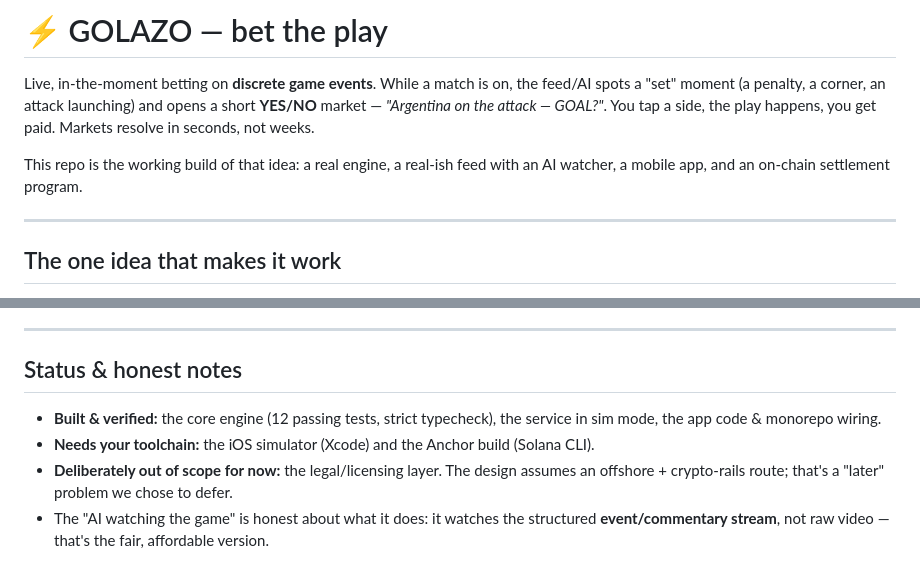
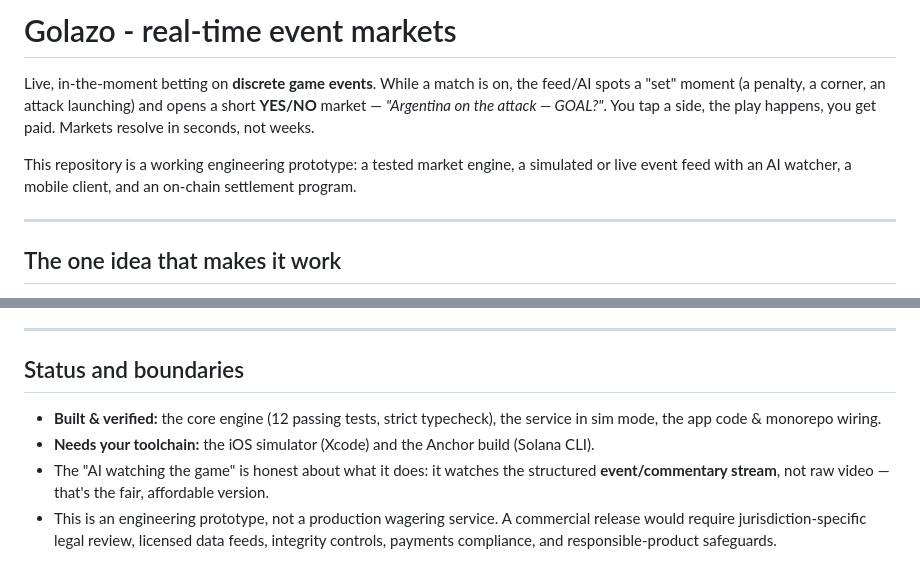
Before and after one commit to RealWooblay/golazo, a Markdown page: README.md, 2 parts joined by grey strips. Rendered like a GitHub page.

Commit message:
Polish public project positioning

```diff
--- a/README.md
+++ b/README.md
@@ -1,12 +1,13 @@
-# ⚡ GOLAZO — bet the play
+# Golazo - real-time event markets
 
 Live, in-the-moment betting on **discrete game events**. While a match is on, the
 feed/AI spots a "set" moment (a penalty, a corner, an attack launching) and opens a
 short **YES/NO** market — *"Argentina on the attack — GOAL?"*. You tap a side, the
 play happens, you get paid. Markets resolve in seconds, not weeks.
 
-This repo is the working build of that idea: a real engine, a real-ish feed with an
-AI watcher, a mobile app, and an on-chain settlement program.
+This repository is a working engineering prototype: a tested market engine, a
+simulated or live event feed with an AI watcher, a mobile client, and an on-chain
+settlement program.
 
 ---
 
@@ -100,12 +101,13 @@ cd programs/golazo-parimutuel && npm install && anchor build && anchor test
 
 ---
 
-## Status & honest notes
+## Status and boundaries
 
 - **Built & verified:** the core engine (12 passing tests, strict typecheck), the
   service in sim mode, the app code & monorepo wiring.
 - **Needs your toolchain:** the iOS simulator (Xcode) and the Anchor build (Solana CLI).
-- **Deliberately out of scope for now:** the legal/licensing layer. The design assumes
-  an offshore + crypto-rails route; that's a "later" problem we chose to defer.
 - The "AI watching the game" is honest about what it does: it watches the structured
   **event/commentary stream**, not raw video — that's the fair, affordable version.
+- This is an engineering prototype, not a production wagering service. A commercial
+  release would require jurisdiction-specific legal review, licensed data feeds,
+  integrity controls, payments compliance, and responsible-product safeguards.
```
